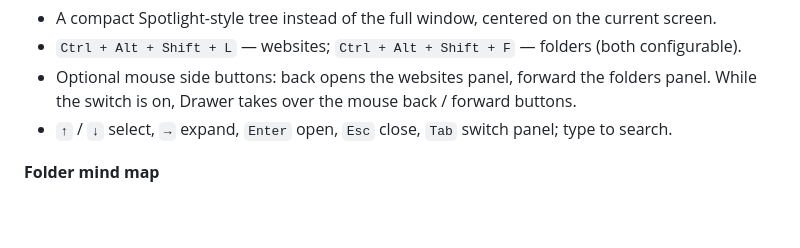
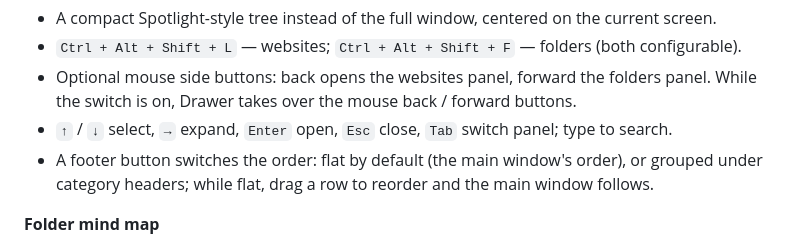
Before and after one commit to hsq2004815-oss/resource-hub-desktop, a Markdown page: README.md, the part around the change. Drawn GitHub-style; blank space fills up the shorter version.

```diff
--- a/README.md
+++ b/README.md
@@ -92,6 +92,8 @@ searchable list and one hotkey away.
 - Optional mouse side buttons: back opens the websites panel, forward the folders panel. While the
   switch is on, Drawer takes over the mouse back / forward buttons.
 - `↑` / `↓` select, `→` expand, `Enter` open, `Esc` close, `Tab` switch panel; type to search.
+- A footer button switches the order: flat by default (the main window's order), or grouped under
+  category headers; while flat, drag a row to reorder and the main window follows.
 
 **Folder mind map**
 
```
Also changed, not shown: CHANGELOG.md (+2 -1 lines), README.zh-CN.md (+1 -0 lines).
